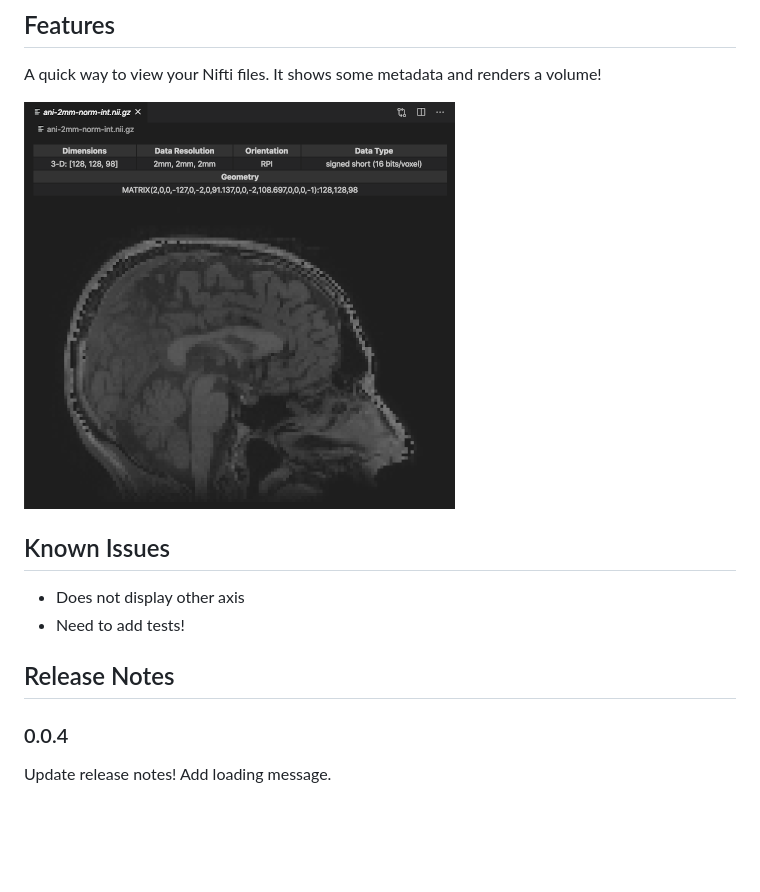
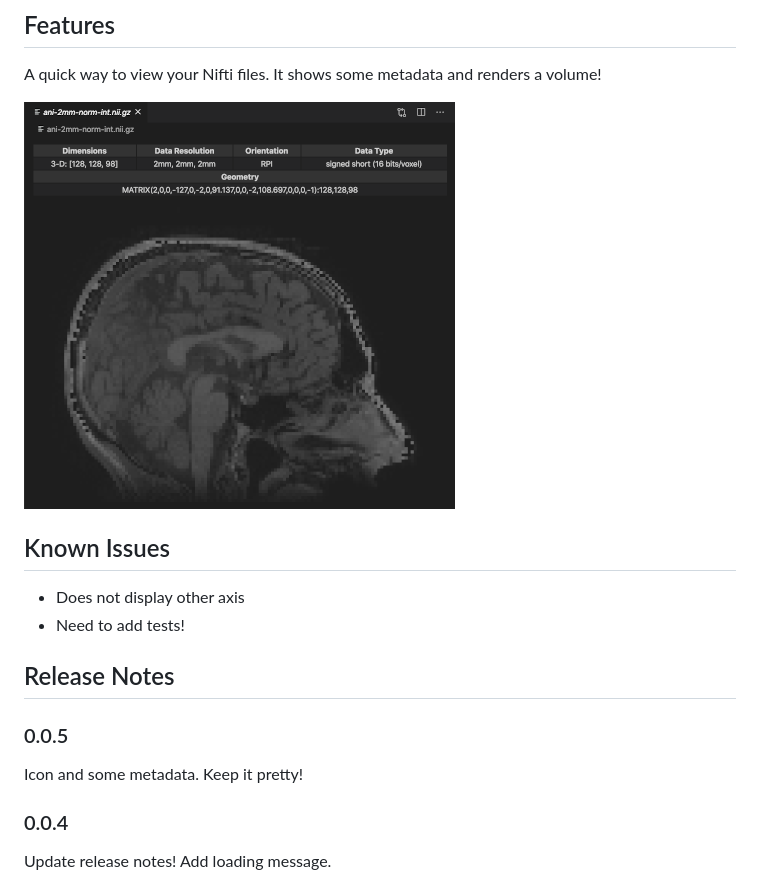
Before and after one commit to anibalsolon/vscode-neuro-viewer, a Markdown page: README.md, the part around the change. GitHub-like rendering; blank space fills up the shorter version.

Commit message:
icon and metadata

```diff
--- a/README.md
+++ b/README.md
@@ -7,7 +7,7 @@ This extension allows the user to visualize the volumetric data in Nifti files,
 
 A quick way to view your Nifti files. It shows some metadata and renders a volume!
 
-![My brain in the viewer](https://raw.githubusercontent.com/anibalsolon/vscode-neuro-viewer/main/nifti-viewer.png)
+![My brain in the viewer](https://raw.githubusercontent.com/anibalsolon/vscode-neuro-viewer/main/neuro-viewer-screenshot.png)
 
 ## Known Issues
 
@@ -15,6 +15,10 @@ A quick way to view your Nifti files. It shows some metadata and renders a volum
 * Need to add tests!
 
 ## Release Notes
+
+### 0.0.5
+
+Icon and some metadata. Keep it pretty!
 
 ### 0.0.4
 
```
Also changed, not shown: neuro-viewer-screenshot.png (renamed from nifti-viewer.png), neuro-viewer.png (added), 1 other file.
